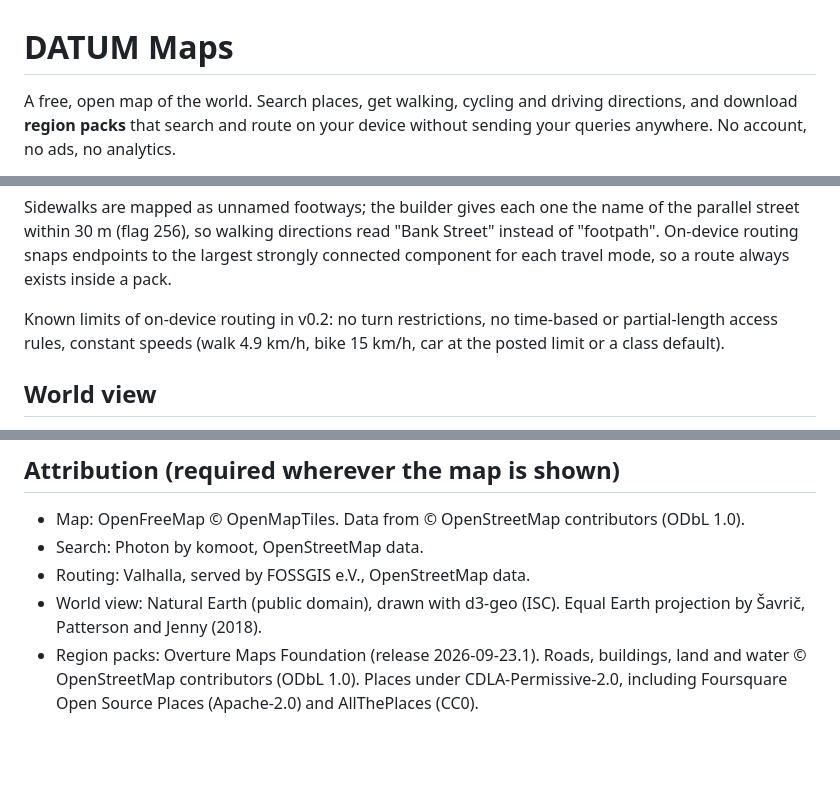
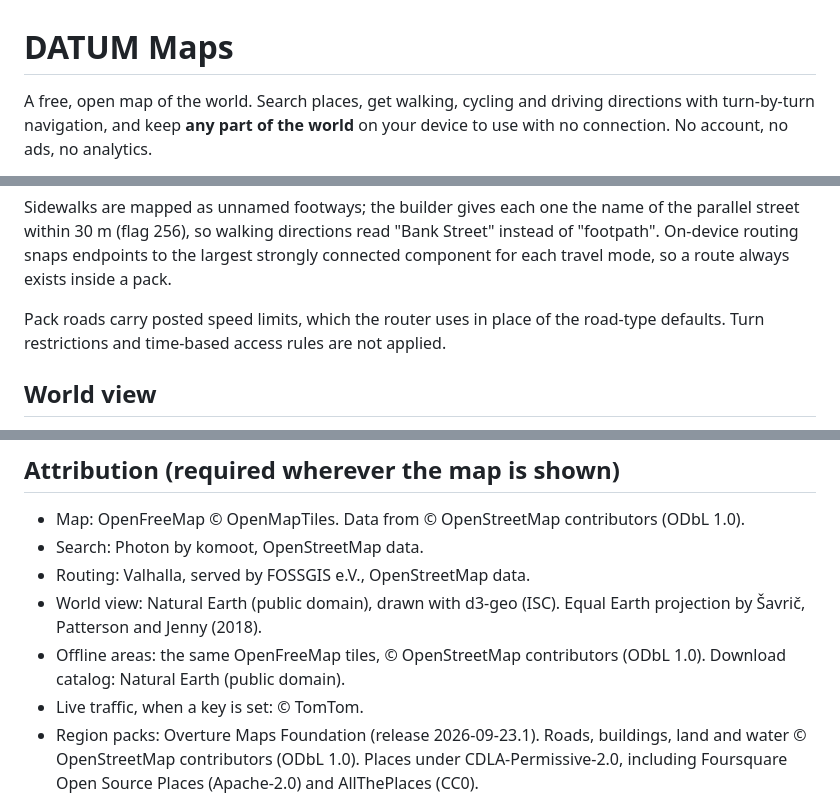
Before and after one commit to aaakaind/datum-maps, a Markdown page: README.md, 3 parts joined by grey strips. Drawn GitHub-style; blank space fills up the shorter version.

```diff
--- a/README.md
+++ b/README.md
@@ -1,6 +1,6 @@
 # DATUM Maps
 
 A free, open map of the world. Search places, get walking, cycling and driving
-directions, and download **region packs** that search and route on your device
-without sending your queries anywhere. No account, no ads, no analytics.
+directions with turn-by-turn navigation, and keep **any part of the world** on your
+device to use with no connection. No account, no ads, no analytics.
 
@@ -85,9 +141,8 @@ the parallel street within 30 m (flag 256), so walking directions read
 largest strongly connected component for each travel mode, so a route always
 exists inside a pack.
 
-Known limits of on-device routing in v0.2: no turn restrictions, no time-based or
-partial-length access rules, constant speeds (walk 4.9 km/h, bike 15 km/h, car at
-the posted limit or a class default).
+Pack roads carry posted speed limits, which the router uses in place of the road-type
+defaults. Turn restrictions and time-based access rules are not applied.
 
 ## World view
 
@@ -115,6 +170,8 @@ not used: the UN website licenses them for personal, non-commercial use only.
 - Search: Photon by komoot, OpenStreetMap data.
 - Routing: Valhalla, served by FOSSGIS e.V., OpenStreetMap data.
 - World view: Natural Earth (public domain), drawn with d3-geo (ISC). Equal Earth projection by Šavrič, Patterson and Jenny (2018).
+- Offline areas: the same OpenFreeMap tiles, © OpenStreetMap contributors (ODbL 1.0). Download catalog: Natural Earth (public domain).
+- Live traffic, when a key is set: © TomTom.
 - Region packs: Overture Maps Foundation (release 2026-09-23.1). Roads, buildings,
   land and water © OpenStreetMap contributors (ODbL 1.0). Places under
   CDLA-Permissive-2.0, including Foursquare Open Source Places (Apache-2.0) and
```
Also changed, not shown: other parts of README.md (+82 -26 lines), docs/screenshots/navigation.png (added), 8 other files.
